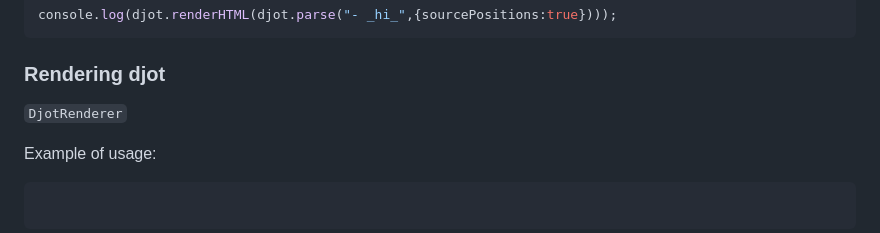
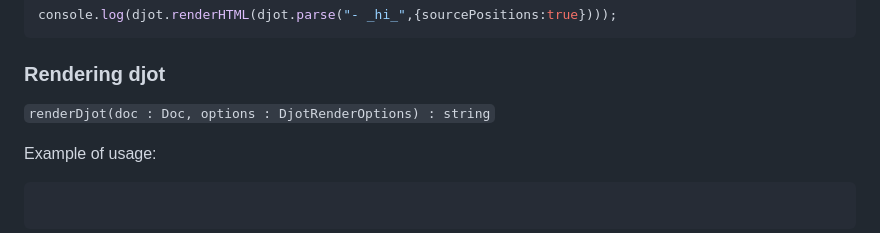
Before and after one commit to jgm/djot.js, a Markdown page: README.md, the part around the change. Drawn GitHub-style.

```diff
--- a/README.md
+++ b/README.md
@@ -121,7 +121,7 @@ console.log(djot.renderHTML(djot.parse("- _hi_",{sourcePositions:true})));
 
 ### Rendering djot
 
-`DjotRenderer`
+`renderDjot(doc : Doc, options : DjotRenderOptions) : string`
 
 Example of usage:
 
```
